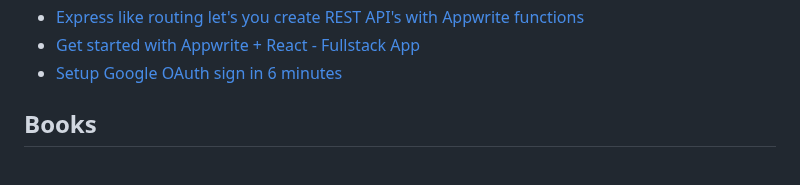
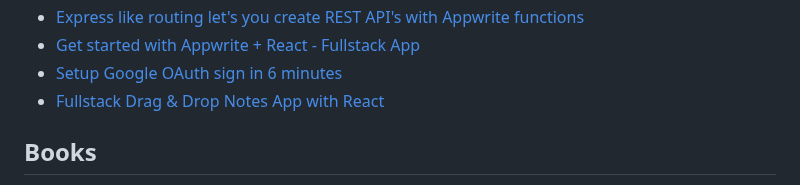
Before and after one commit to appwrite/awesome-appwrite, a Markdown page: README.md, the part around the change. GitHub-like rendering.

Commit message:
add freecodecamp video

```diff
--- a/README.md
+++ b/README.md
@@ -457,6 +457,7 @@ Share your apps here! Submit a pull request!
 - [Express like routing let's you create REST API's with Appwrite functions](https://youtu.be/_YMw268j2IU)
 - [Get started with Appwrite + React - Fullstack App](https://youtu.be/_JDeJgsU-bI)
 - [Setup Google OAuth sign in 6 minutes](https://youtu.be/tgO_ADSvY1I)
+- [Fullstack Drag & Drop Notes App with React](https://youtu.be/yBThHM2pBbE)
 
 ## Books
 
```
